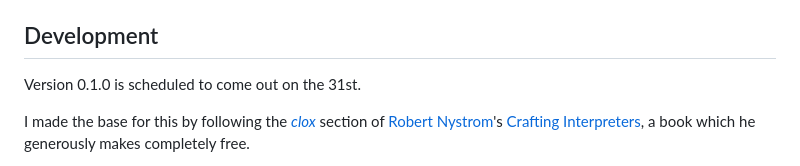
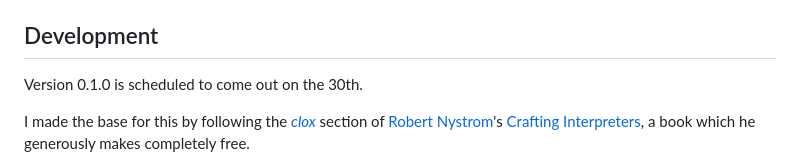
Before and after one commit to anpang54/carotene, a Markdown page: README.md, the part around the change. Rendered like a GitHub page.

```diff
--- a/README.md
+++ b/README.md
@@ -43,7 +43,7 @@ For some examples of Carotene code, please see the `examples/` folder.
 
 ## Development
 
-Version 0.1.0 is scheduled to come out on the 31st.
+Version 0.1.0 is scheduled to come out on the 30th.
 
 I made the base for this by following the [*clox*](https://craftinginterpreters.com/a-bytecode-virtual-machine.html) section of [Robert Nystrom](https://journal.stuffwithstuff.com/)'s [Crafting Interpreters](https://craftinginterpreters.com/), a book which he generously makes completely free.
 
```
